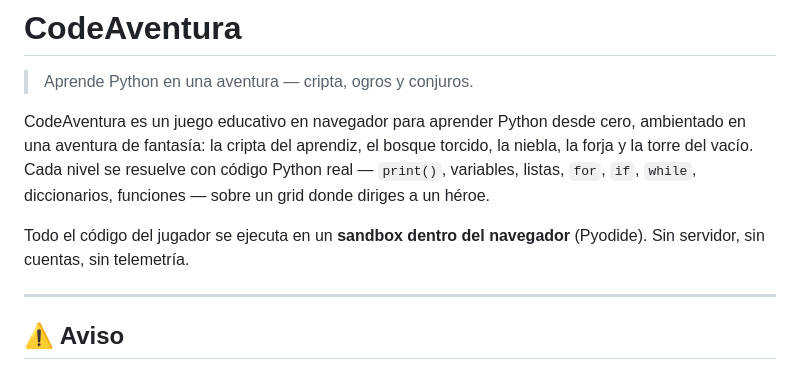
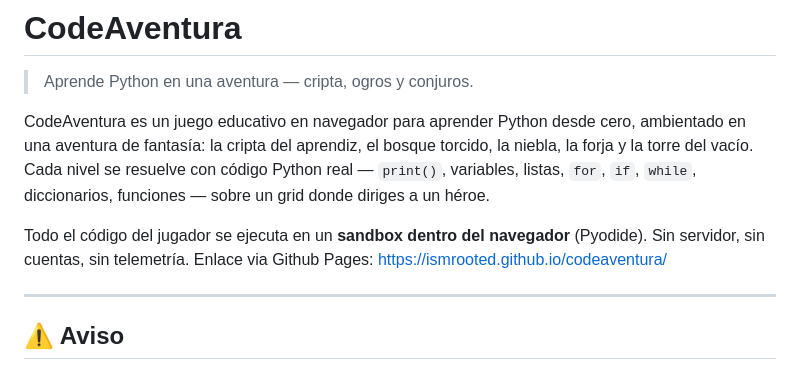
Before and after one commit to IsmRooted/codeaventura, a Markdown page: README.md, the part around the change. GitHub-like rendering.

Commit message:
Update README with GitHub Pages link
Added a link to the project hosted on GitHub Pages.

```diff
--- a/README.md
+++ b/README.md
@@ -4,7 +4,7 @@
 
 CodeAventura es un juego educativo en navegador para aprender Python desde cero, ambientado en una aventura de fantasía: la cripta del aprendiz, el bosque torcido, la niebla, la forja y la torre del vacío. Cada nivel se resuelve con código Python real — `print()`, variables, listas, `for`, `if`, `while`, diccionarios, funciones — sobre un grid donde diriges a un héroe.
 
-Todo el código del jugador se ejecuta en un **sandbox dentro del navegador** (Pyodide). Sin servidor, sin cuentas, sin telemetría.
+Todo el código del jugador se ejecuta en un **sandbox dentro del navegador** (Pyodide). Sin servidor, sin cuentas, sin telemetría. Enlace via Github Pages: https://ismrooted.github.io/codeaventura/
 
 ---
 
```
